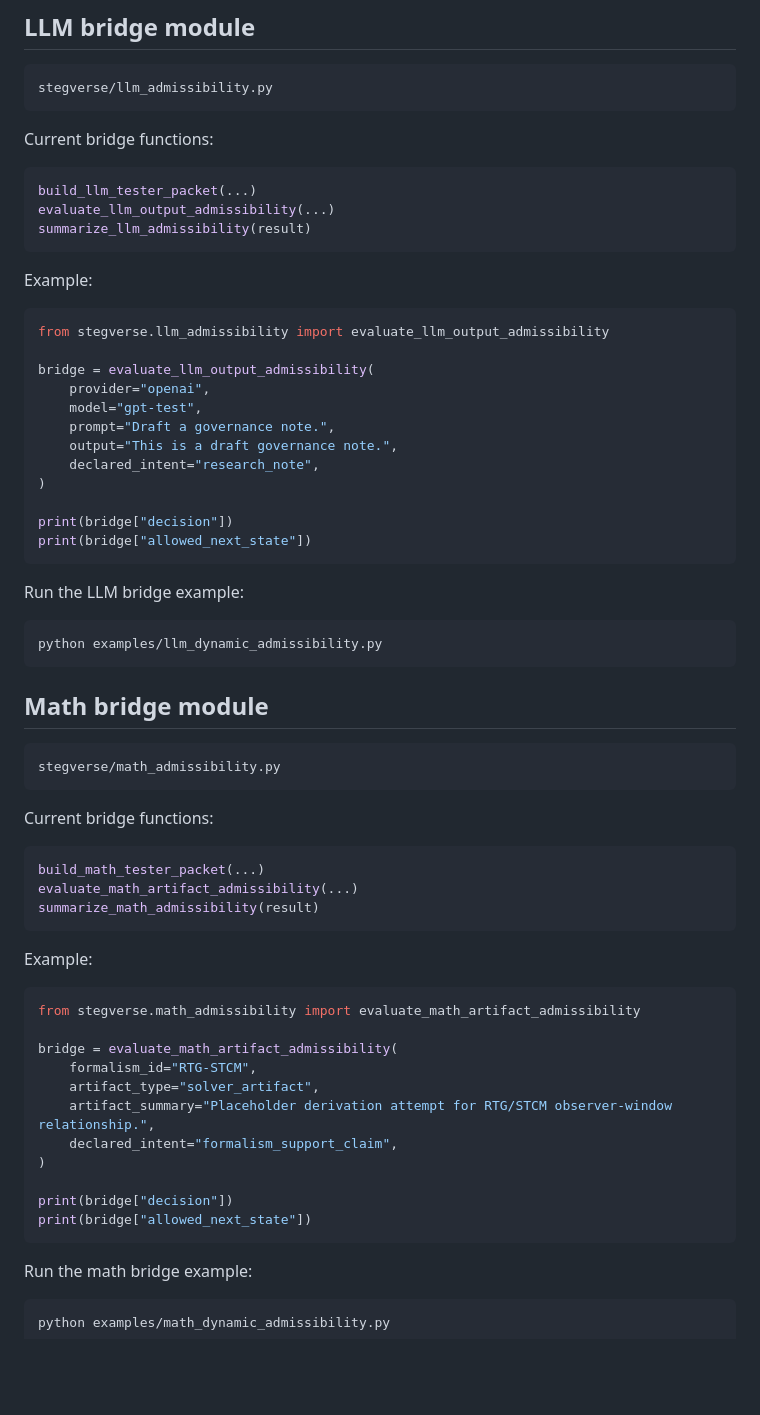
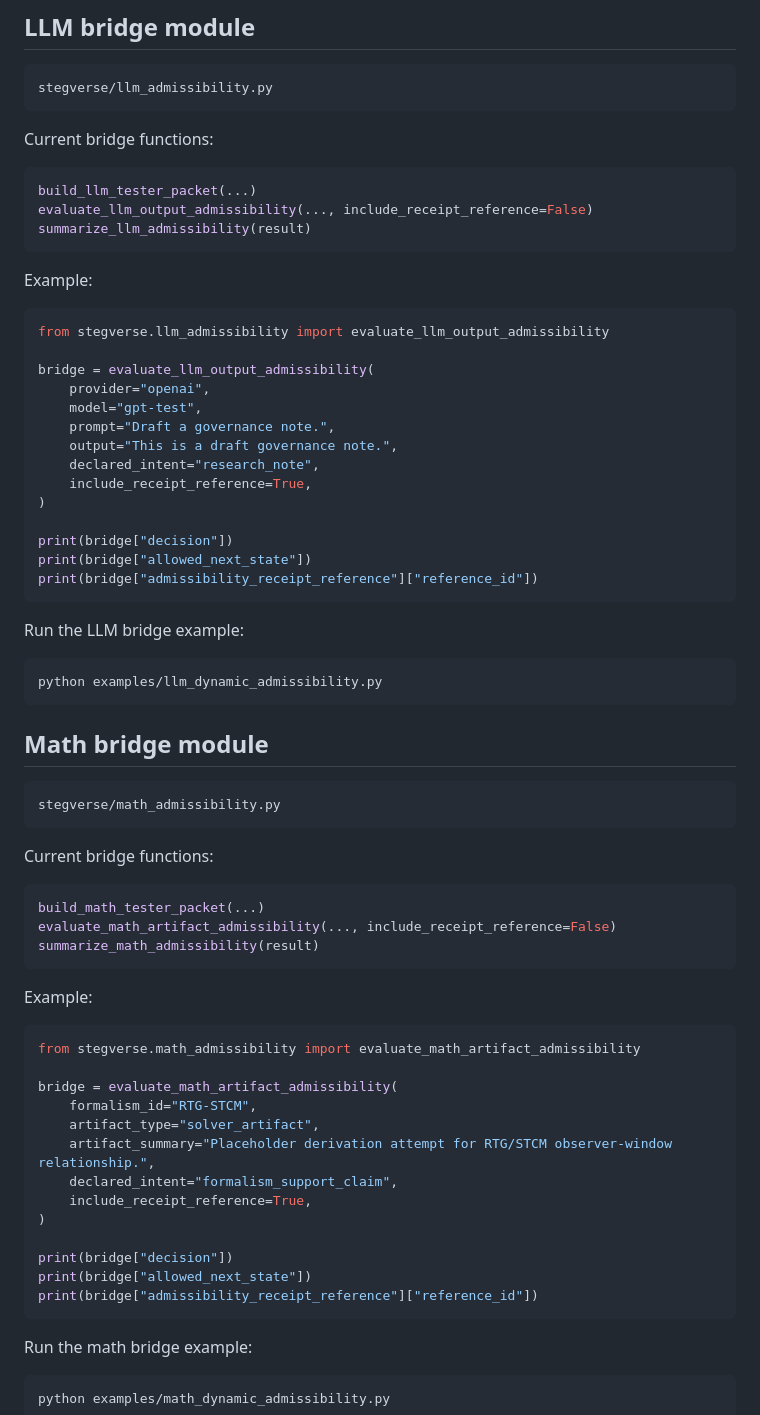
Before and after one commit to StegVerse-org/StegVerse-SDK, a Markdown page: docs/DYNAMIC_ADMISSIBILITY.md, the part around the change. Drawn GitHub-style; blank space fills up the shorter version.

Commit message:
Document bridge receipt reference option

````diff
--- a/docs/DYNAMIC_ADMISSIBILITY.md
+++ b/docs/DYNAMIC_ADMISSIBILITY.md
@@ -128,7 +128,7 @@ Current bridge functions:
 
 ```python
 build_llm_tester_packet(...)
-evaluate_llm_output_admissibility(...)
+evaluate_llm_output_admissibility(..., include_receipt_reference=False)
 summarize_llm_admissibility(result)
 ```
 
@@ -143,10 +143,12 @@ bridge = evaluate_llm_output_admissibility(
     prompt="Draft a governance note.",
     output="This is a draft governance note.",
     declared_intent="research_note",
+    include_receipt_reference=True,
 )
 
 print(bridge["decision"])
 print(bridge["allowed_next_state"])
+print(bridge["admissibility_receipt_reference"]["reference_id"])
 ```
 
 Run the LLM bridge example:
@@ -165,7 +167,7 @@ Current bridge functions:
 
 ```python
 build_math_tester_packet(...)
-evaluate_math_artifact_admissibility(...)
+evaluate_math_artifact_admissibility(..., include_receipt_reference=False)
 summarize_math_admissibility(result)
 ```
 
@@ -179,10 +181,12 @@ bridge = evaluate_math_artifact_admissibility(
     artifact_type="solver_artifact",
     artifact_summary="Placeholder derivation attempt for RTG/STCM observer-window relationship.",
     declared_intent="formalism_support_claim",
+    include_receipt_reference=True,
 )
 
 print(bridge["decision"])
 print(bridge["allowed_next_state"])
+print(bridge["admissibility_receipt_reference"]["reference_id"])
 ```
 
 Run the math bridge example:
````
